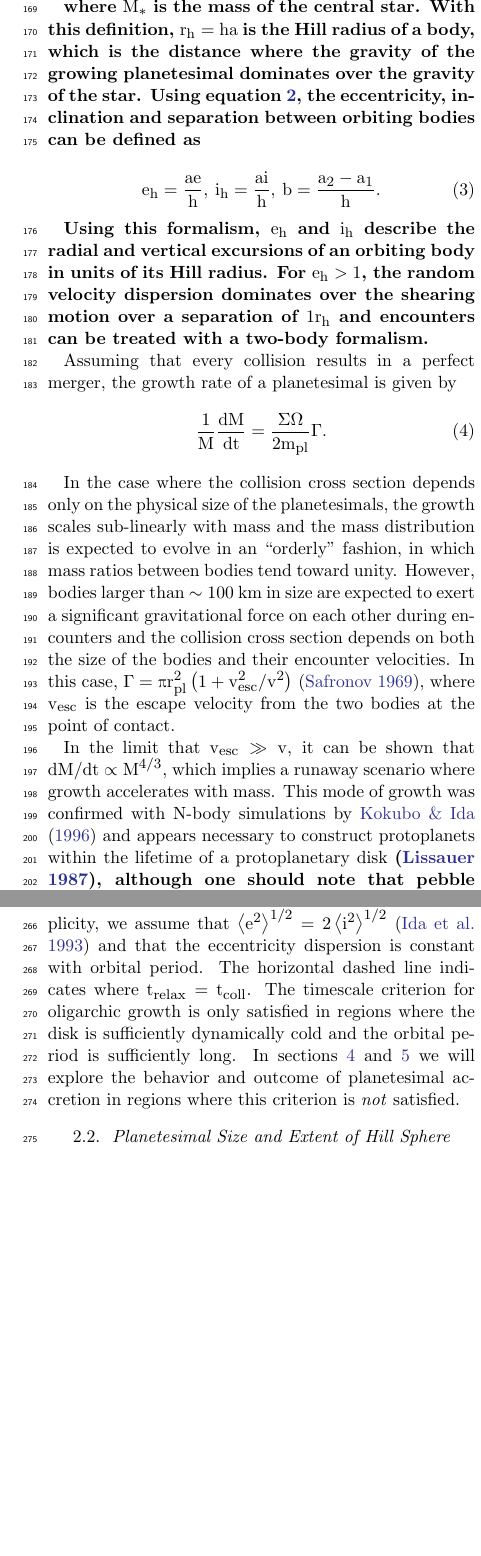
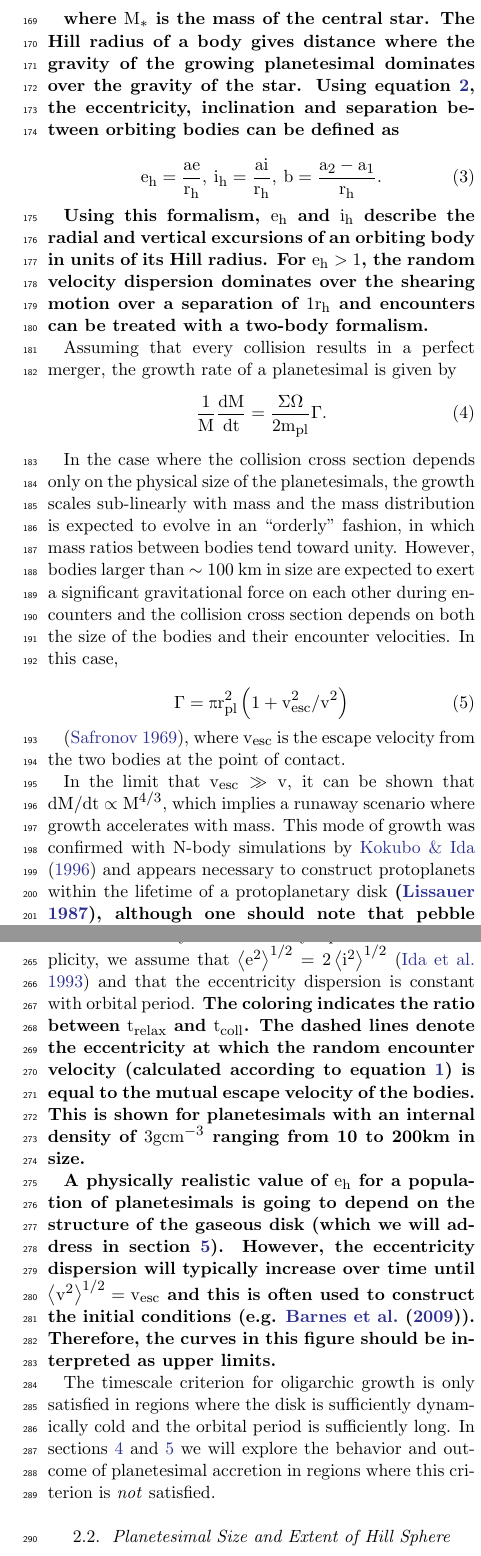
Before and after one commit to spencerw/stip_planetesimal_paper, a LaTeX paper (main.tex): two parts of the columns of pages 3 and 4 of 21, joined at a grey line, cut so that both start at the same text, the shorter picture padded with empty space. Compiled offline with pdfLaTeX.

Commit message:
Fix up table, update text for figure 1

```diff
--- a/main.tex
+++ b/main.tex
@@ -140,12 +140,12 @@ a Hill factor}
 
 \begin{equation}\label{eq:hillfac}
-	h = \left(\frac{m_{pl}}{3 M_{*}}\right)^{1/3},
+	r_{h} = \left(\frac{m_{pl}}{3 M_{*}}\right)^{1/3},
 \end{equation}
 
-\textbf{\noindent where $M_{*}$ is the mass of the central star. With this definition, $r_{h} = h a$ is the Hill radius of a body, which is the distance where the gravity of the growing planetesimal dominates over the gravity of the star. Using equation \ref{eq:hillfac}, the eccentricity, inclination and separation between orbiting bodies can be defined as}
+\textbf{\noindent where $M_{*}$ is the mass of the central star. The Hill radius of a body gives distance where the gravity of the growing planetesimal dominates over the gravity of the star. Using equation \ref{eq:hillfac}, the eccentricity, inclination and separation between orbiting bodies can be defined as}
 
 \begin{equation}\label{eq:hillorb}
-	e_{h} = \frac{a e}{h}, \: i_{h} = \frac{a i}{h}, \: b = \frac{a_{2} - a_{1}}{h}.
+	e_{h} = \frac{a e}{r_{h}}, \: i_{h} = \frac{a i}{r_{h}}, \: b = \frac{a_{2} - a_{1}}{r_{h}}.
 \end{equation}
 
 \textbf{Using this formalism, $e_{h}$ and $i_{h}$ describe the radial and vertical excursions of an orbiting body in units of its Hill radius. For $e_{h} > 1$, the random velocity dispersion dominates over the shearing motion over a separation of $1 r_{h}$ and encounters can be treated with a two-body formalism.}
@@ -158,7 +158,13 @@ Assuming that every collision results in a perfect merger, the growth rate of a
 In the case where the collision cross section depends only
 on the physical size of the planetesimals, the growth scales sub-linearly
 with mass and the mass distribution is expected to evolve in an
-``orderly'' fashion, in which mass ratios between bodies tend toward unity. However, bodies larger than $\sim 100$ km in size are expected to exert a significant gravitational force on each other during encounters and the collision cross section depends on both the size of the bodies and their encounter velocities. In this case, $\Gamma = \pi r_{pl}^2 \left( 1 + v_{esc}^2 / v^2 \right)$ \citep{safronov69}, where $v_{esc}$ is the escape velocity from the two bodies at the point of contact.
+``orderly'' fashion, in which mass ratios between bodies tend toward unity. However, bodies larger than $\sim 100$ km in size are expected to exert a significant gravitational force on each other during encounters and the collision cross section depends on both the size of the bodies and their encounter velocities. In this case,
+
+\begin{equation}\label{eq:gravfocus}
+	\Gamma = \pi r_{pl}^2 \left( 1 + v_{esc}^2 / v^2 \right)
+\end{equation}
+
+\citep{safronov69}, where $v_{esc}$ is the escape velocity from the two bodies at the point of contact.
 
 In the limit that $v_{esc} \gg v$, it can be shown that $dM/dt \propto
 M^{4/3}$, which implies a runaway scenario where growth
@@ -206,9 +212,19 @@ as a function of orbital period. Here, the encounter velocity is
 described by equation \ref{eq:ecc_vel}. For
 simplicity, we assume that $\left< e^2 \right>^{1/2} = 2\left< i^2
 \right>^{1/2}$ \citep{ida93a} and that the eccentricity dispersion is
-constant with orbital period. The horizontal
-dashed line indicates where $t_{relax} = t_{coll}$. The timescale
-criterion for oligarchic growth is only satisfied in regions where the
+constant with orbital period. \textbf{The coloring indicates the ratio between
+$t_{relax}$ and $t_{coll}$. The dashed lines denote the eccentricity at which the
+random encounter velocity (calculated according to equation \ref{eq:ecc_vel}) is
+equal to the mutual escape velocity of the bodies. This is shown for planetesimals
+with an internal density of $3 g cm^{-3}$ ranging from 10 to 200km in size.}
+
+\textbf{A physically realistic value of $e_{h}$ for a population of planetesimals is going to depend on the structure
+of the gaseous disk (which we will address in section \ref{sec:fulldisk}). However, the eccentricity
+dispersion will typically increase over time until $\left< v^{2} \right>^{1/2} = v_{esc}$ and this is
+often used to construct the initial conditions (e.g. \citet{barnes09}). Therefore, the curves in this figure
+should be interpreted as upper limits.}
+
+The timescale criterion for oligarchic growth is only satisfied in regions where the
 disk is sufficiently dynamically cold and the orbital period is
 sufficiently long. In sections \ref{sec:narrow} and \ref{sec:fulldisk}
 we will explore the behavior and outcome of planetesimal accretion in regions where this criterion is \textit{not} satisfied.
@@ -218,6 +234,3 @@ we will explore the behavior and outcome of planetesimal accretion in regions wh
     \includegraphics[width=0.5\textwidth]{figures/timescales.png}
     \caption{The ratio between the two-body relaxation and collision
       timescale for a population of equal-mass planetesimals with an
-      internal density of 3 g cm$^{-3}$ and an eccentricity dispersion
-      characterized by $e_h$. \textbf{The dashed curves show the equilibirum eccentricity ($t_{vs} = t_{gas}$) for various values of the gas to dust ratio $\epsilon$.}
-      Only in regions where $t_{relax} \gg t_{coll}$ can
```
Also changed, not shown: main.pdf, main.tex (35 more changed lines).
